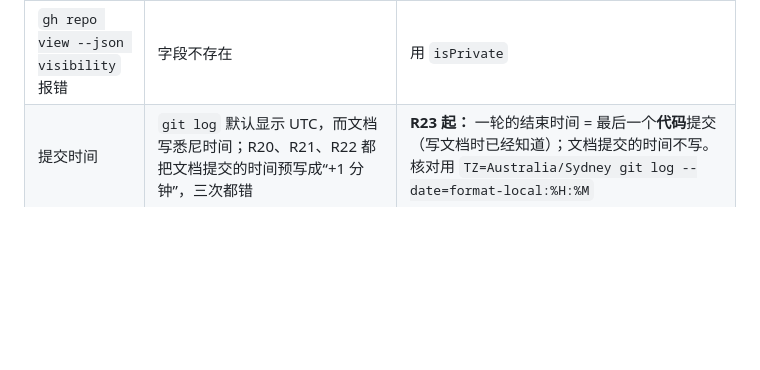
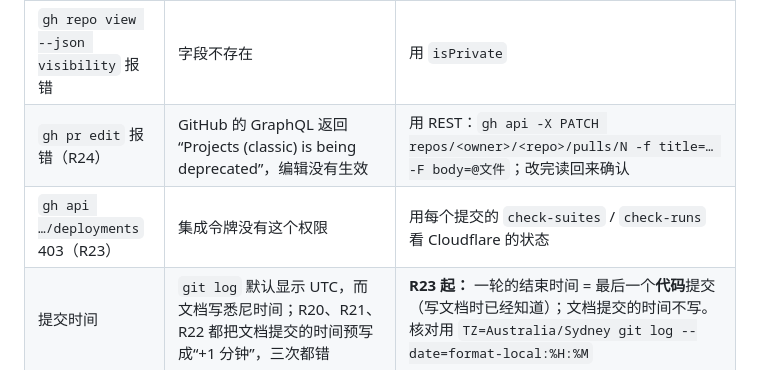
Before and after one commit to lin2mm/AccessX, a Markdown page: docs/92-AUTONOMY.md, the part around the change. GitHub-like rendering; blank space fills up the shorter version.

Commit message:
R24: 92-AUTONOMY — gh pr edit GraphQL failure and deployments 403 workarounds
Co-authored-by: arena-agent <297053741+arena-agent@users.noreply.github.com>

```diff
--- a/docs/92-AUTONOMY.md
+++ b/docs/92-AUTONOMY.md
@@ -45,6 +45,8 @@ R22（2026-09-27）应你的要求写：我在这 22 轮里遇到过哪些环境
 | 改写已推送的历史 | 用过（例如 R21 的时间修正：amend 之后强推） | 只用 `--force-with-lease=<分支>:<预期 sha>`；尽量不 amend：统计数字放在最后一个提交之前改 |
 | CI 失败 | 62 次运行中 1 次失败：`21faba1`（15:42，“Unit + API tests”这一步）。下一个提交就通过了。**原因没有查明**：CI 日志从沙盒下载不了（EOF） | 推送后检查 CI 状态；CI 只跑本地同样能跑的命令；失败时先在本地用 `TZ=UTC ACCESSX_SNAPSHOT_GUARD=1` 复现 |
 | `gh repo view --json visibility` 报错 | 字段不存在 | 用 `isPrivate` |
+| `gh pr edit` 报错（R24） | GitHub 的 GraphQL 返回 “Projects (classic) is being deprecated”，编辑没有生效 | 用 REST：`gh api -X PATCH repos/<owner>/<repo>/pulls/N -f title=… -F body=@文件`；改完读回来确认 |
+| `gh api …/deployments` 403（R23） | 集成令牌没有这个权限 | 用每个提交的 `check-suites` / `check-runs` 看 Cloudflare 的状态 |
 | 提交时间 | `git log` 默认显示 UTC，而文档写悉尼时间；R20、R21、R22 都把文档提交的时间预写成“+1 分钟”，三次都错 | **R23 起：** 一轮的结束时间 = 最后一个**代码**提交（写文档时已经知道）；文档提交的时间不写。核对用 `TZ=Australia/Sydney git log --date=format-local:%H:%M` |
 | **标签（tag）** | `v1.0-pilot` 本来计划在 R22 打。你在 R22 后同意“都按建议”；但 R23 发现生产跑的是 `main`（Git 部署），标签应该标在 `main` 上实际部署的提交 | **R23 决定：** 合并 PR #1（Create a merge commit）之后，在 `main` 上建 Release `v1.0-pilot`（你点，或者说“建 release”，我执行 `gh release create v1.0-pilot --target main`） |
 | **部署** | *R22 写错了：* 我写“沙盒里没有 Cloudflare 账号，从来没部署过”，没去查仓库。**实际上仓库已经装了 Cloudflare Workers and Pages 应用**（你在 R23 更正）。查到的情况：每个提交上的 Cloudflare 检查都是 queued、没有运行，也就是还没构建过。原配置如果被构建部署，会因为占位 id 失败，而且会把匿名读取带到生产 | **R23 起：** 下结论之前先查 `gh api repos/…/installations`（已装应用）和每个提交的 `check-suites`。合并到 `main` 就是上线，所以 `npm run deploy` 负责迁移、部署、健康检查，CI 检查配置，控制台设置写在 `13-CLOUDFLARE-GIT-DEPLOY.md`。沙盒里仍然没有 Cloudflare 凭据：构建设置、令牌权限、密钥都要你来做。已知陷阱：R2 桶先建、绑定后加（`12-GO-LIVE.md` §4） |
```
Also changed, not shown: docs/90-ROUNDS.md (+1 -1 lines), docs/rounds/R24-2026-09-27-deploy-verify.md (+1 -1 lines).
